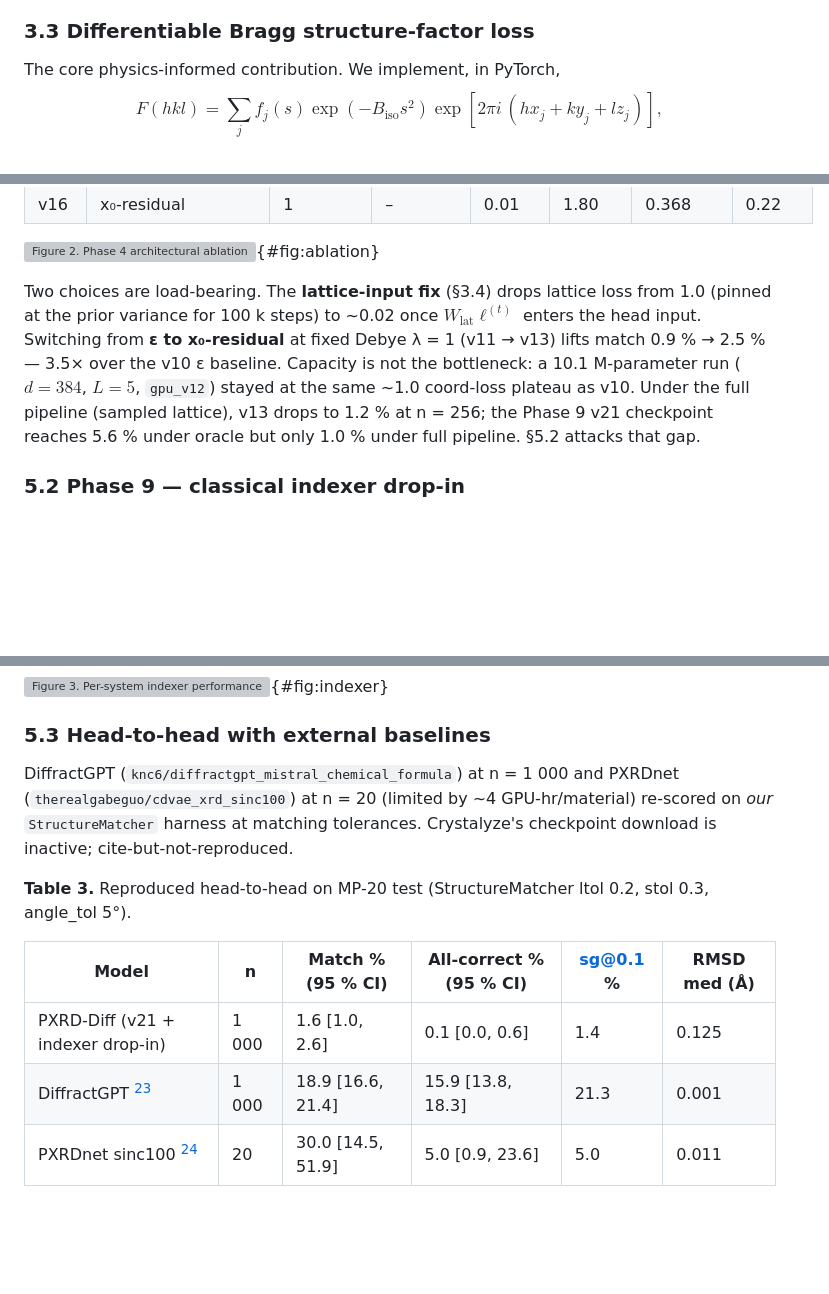
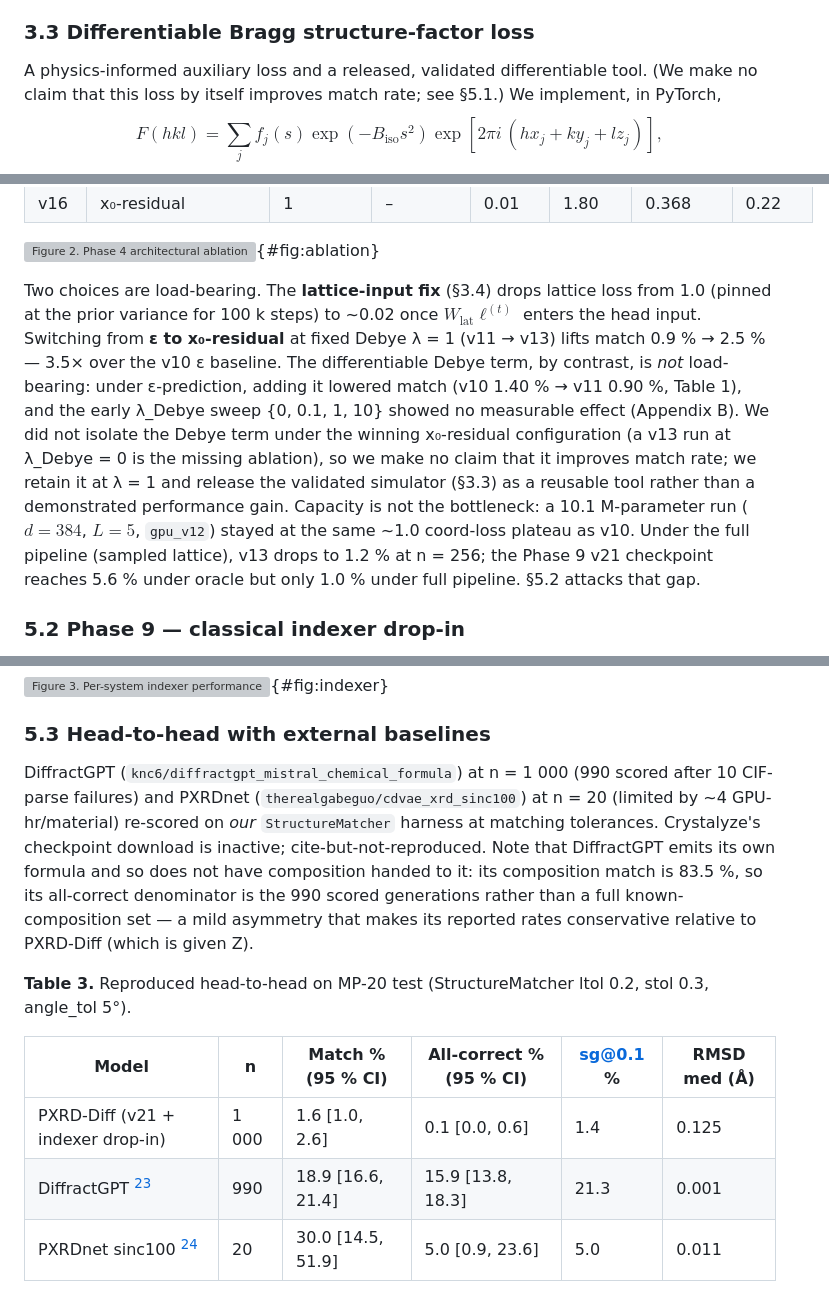
Before and after one commit to fronkt/pxrd-diff, a Markdown page: paper/paper.md, 3 parts joined by grey strips. Drawn GitHub-style; blank space fills up the shorter version; grey boxes are pictures that could not be loaded.

Commit message:
paper: fix §5.5 perturbation numbers to match released ledger; reframe Debye loss; disclose DGpt n=990
- §5.5: replace perturbation curve (5.6→2.0→0.5→0, n=200) with actual cell_perturb_sensitivity.json values (2.0→0.33→0.33→0, n=300); flag the n=300 vs n=1000 oracle baseline gap as a loose end; soften the perturbation-vs-indexer knee bridge to qualitative.
- §3.3/§5.1: state plainly the differentiable Debye loss is not load-bearing (no measurable effect under ε; hurt v10→v11; no x0-residual λ=0 ablation), reframe simulator as a released tool not a perf gain.
- §8: report absolute effect size (~0.6 pp, 27 fixed/0 broken/1949) beside the McNemar p-value.
- §5.3/Table 3: DiffractGPT n=990 (10 parse fails), disclose 83.5% composition match and denominator asymmetry.

```diff
--- a/paper/paper.md
+++ b/paper/paper.md
@@ -65,7 +65,7 @@ PXRD-Diff has three trained components: a PXRD encoder, a denoiser, and a small
 
 ### 3.3 Differentiable Bragg structure-factor loss
 
-The core physics-informed contribution. We implement, in PyTorch,
+A physics-informed auxiliary loss and a released, validated differentiable tool. (We make no claim that this loss by itself improves match rate; see §5.1.) We implement, in PyTorch,
 $$
 F(hkl) = \sum_j f_j(s) \exp\!\left(-B_{\text{iso}} s^2\right) \exp\!\left[2\pi i\,(h x_j + k y_j + l z_j)\right],
 $$
@@ -157,7 +157,7 @@ Table 1: seven runs sweeping the Debye loss, the lattice-input fix, x₀-residua
 
 ![**Figure 2. Phase 4 architectural ablation.** Match rate (a) and pattern Pearson (b) for the seven coordinate-only runs of Table 1 on MP-20 test (n = 1000, true lattice substituted). The ε → x₀-residual switch (v11 → v13) is the largest single lift; adding Wyckoff embeddings or a distance-matrix loss regresses below it.](fig1_ablation.pdf){#fig:ablation}
 
-Two choices are load-bearing. The **lattice-input fix** (§3.4) drops lattice loss from 1.0 (pinned at the prior variance for 100 k steps) to ~0.02 once $W_\text{lat}\boldsymbol{\ell}^{(t)}$ enters the head input. Switching from **ε to x₀-residual** at fixed Debye λ = 1 (v11 → v13) lifts match 0.9 % → 2.5 % — 3.5× over the v10 ε baseline. Capacity is not the bottleneck: a 10.1 M-parameter run ($d=384$, $L=5$, `gpu_v12`) stayed at the same ~1.0 coord-loss plateau as v10. Under the full pipeline (sampled lattice), v13 drops to 1.2 % at n = 256; the Phase 9 v21 checkpoint reaches 5.6 % under oracle but only 1.0 % under full pipeline. §5.2 attacks that gap.
+Two choices are load-bearing. The **lattice-input fix** (§3.4) drops lattice loss from 1.0 (pinned at the prior variance for 100 k steps) to ~0.02 once $W_\text{lat}\boldsymbol{\ell}^{(t)}$ enters the head input. Switching from **ε to x₀-residual** at fixed Debye λ = 1 (v11 → v13) lifts match 0.9 % → 2.5 % — 3.5× over the v10 ε baseline. The differentiable Debye term, by contrast, is *not* load-bearing: under ε-prediction, adding it lowered match (v10 1.40 % → v11 0.90 %, Table 1), and the early λ_Debye sweep {0, 0.1, 1, 10} showed no measurable effect (Appendix B). We did not isolate the Debye term under the winning x₀-residual configuration (a v13 run at λ_Debye = 0 is the missing ablation), so we make no claim that it improves match rate; we retain it at λ = 1 and release the validated simulator (§3.3) as a reusable tool rather than a demonstrated performance gain. Capacity is not the bottleneck: a 10.1 M-parameter run ($d=384$, $L=5$, `gpu_v12`) stayed at the same ~1.0 coord-loss plateau as v10. Under the full pipeline (sampled lattice), v13 drops to 1.2 % at n = 256; the Phase 9 v21 checkpoint reaches 5.6 % under oracle but only 1.0 % under full pipeline. §5.2 attacks that gap.
 
 ### 5.2 Phase 9 — classical indexer drop-in
 
@@ -189,14 +189,14 @@ What the indexer does *not* do is close the gap to the oracle. The indexer → o
 
 ### 5.3 Head-to-head with external baselines
 
-DiffractGPT (`knc6/diffractgpt_mistral_chemical_formula`) at n = 1 000 and PXRDnet (`therealgabeguo/cdvae_xrd_sinc100`) at n = 20 (limited by ~4 GPU-hr/material) re-scored on *our* `StructureMatcher` harness at matching tolerances. Crystalyze's checkpoint download is inactive; cite-but-not-reproduced.
+DiffractGPT (`knc6/diffractgpt_mistral_chemical_formula`) at n = 1 000 (990 scored after 10 CIF-parse failures) and PXRDnet (`therealgabeguo/cdvae_xrd_sinc100`) at n = 20 (limited by ~4 GPU-hr/material) re-scored on *our* `StructureMatcher` harness at matching tolerances. Crystalyze's checkpoint download is inactive; cite-but-not-reproduced. Note that DiffractGPT emits its own formula and so does not have composition handed to it: its composition match is 83.5 %, so its all-correct denominator is the 990 scored generations rather than a full known-composition set — a mild asymmetry that makes its reported rates conservative relative to PXRD-Diff (which is given Z).
 
 **Table 3.** Reproduced head-to-head on MP-20 test (StructureMatcher ltol 0.2, stol 0.3, angle_tol 5°).
 
 | Model                                        | n     | Match % (95 % CI)  | All-correct % (95 % CI) | sg@0.1 % | RMSD med (Å) |
 |----------------------------------------------|-------|--------------------|-------------------------|----------|--------------|
 | PXRD-Diff (v21 + indexer drop-in)            | 1 000 | 1.6 [1.0, 2.6]     | 0.1 [0.0, 0.6]          | 1.4      | 0.125        |
-| DiffractGPT [^DiffractGPT]                   | 1 000 | 18.9 [16.6, 21.4]  | 15.9 [13.8, 18.3]       | 21.3     | 0.001        |
+| DiffractGPT [^DiffractGPT]                   | 990   | 18.9 [16.6, 21.4]  | 15.9 [13.8, 18.3]       | 21.3     | 0.001        |
 | PXRDnet sinc100 [^PXRDnet]                   | 20    | 30.0 [14.5, 51.9]  | 5.0 [0.9, 23.6]         | 5.0      | 0.011        |
 
 **Match rate** ranks PXRDnet > DGpt > PXRD-Diff; PXRDnet's lead is consistent with its 35 k-op latent optimisation, whereas DGpt is one forward pass. PXRD-Diff is 12–19× behind both. A more interesting pattern is that the *all-correct* ordering need not follow match rate: DGpt's all-correct (15.9 % [13.8, 18.3]) exceeds its space-group-loose match by little, while PXRDnet's drops from 30 % match to 5 % all-correct — i.e. PXRDnet matches structure under loose tolerances but rarely recovers the space group, whereas DGpt's CIF-token output appears to encode symmetry. **We flag this as a hypothesis, not a finding.** At n = 20 the PXRDnet all-correct estimate (1/20) carries a 95 % CI of [0.9, 23.6], which overlaps DGpt's [13.8, 18.3]; the apparent "reversal" is *not* statistically established and would require n ≈ 100–200 to confirm. If it holds, the implication is consequential — published single-number "match rates" would conflate structure recovery with symmetry recovery — which is precisely why we surface it despite the underpowered sample, and why §6 frames it as motivation for future measurement rather than a claim. **RMSD** is heavy-tailed for us and tight-near-zero for both baselines, suggesting our matches are tolerance-stretch rather than coordinate recovery.
```
Also changed, not shown: other parts of paper/paper.md (+2 -2 lines).
